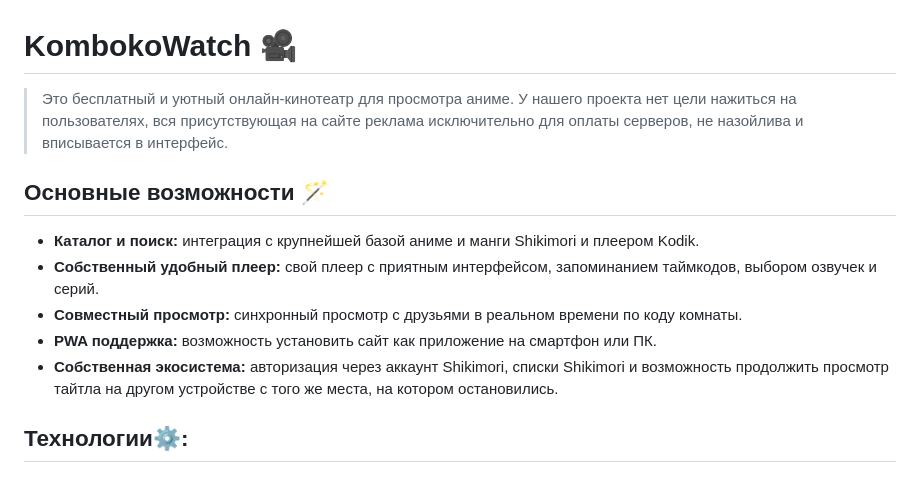
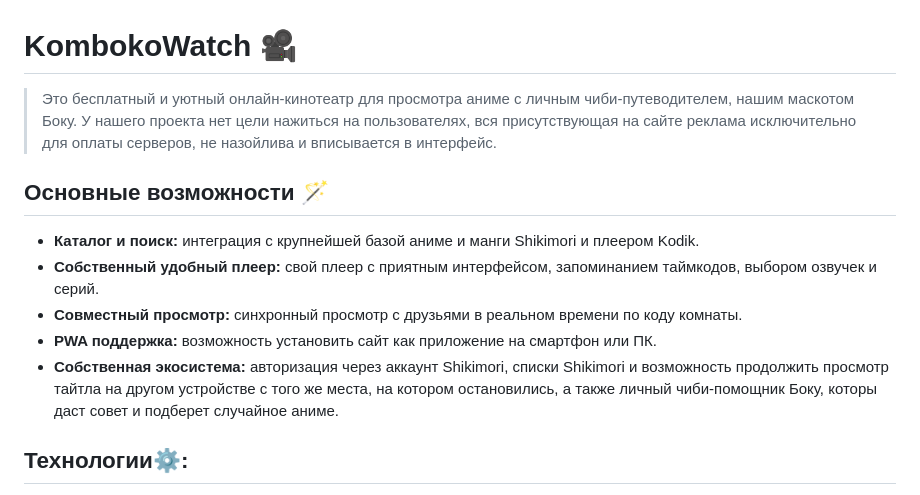
Before and after one commit to Chelpik1/kombokowatch, a Markdown page: README.md, the part around the change. GitHub-like rendering.

```diff
--- a/README.md
+++ b/README.md
@@ -1,6 +1,6 @@
 # KombokoWatch 🎥
 
-> Это бесплатный и уютный онлайн-кинотеатр для просмотра аниме.
+> Это бесплатный и уютный онлайн-кинотеатр для просмотра аниме с личным чиби-путеводителем, нашим маскотом Боку.
 У нашего проекта нет цели нажиться на пользователях, вся присутствующая на сайте реклама исключительно для оплаты серверов, не назойлива и вписывается в интерфейс.
 
 ## Основные возможности 🪄
@@ -9,7 +9,7 @@
 * **Собственный удобный плеер:** свой плеер с приятным интерфейсом, запоминанием таймкодов, выбором озвучек и серий.
 * **Совместный просмотр:** синхронный просмотр с друзьями в реальном времени по коду комнаты.
 * **PWA поддержка:** возможность установить сайт как приложение на смартфон или ПК.
-* **Собственная экосистема:** авторизация через аккаунт Shikimori, списки Shikimori и возможность продолжить просмотр тайтла на другом устройстве с того же места, на котором остановились.
+* **Собственная экосистема:** авторизация через аккаунт Shikimori, списки Shikimori и возможность продолжить просмотр тайтла на другом устройстве с того же места, на котором остановились, а также личный чиби-помощник Боку, которы даст совет и подберет случайное аниме.
 
 ## Технологии⚙️:
 
```
